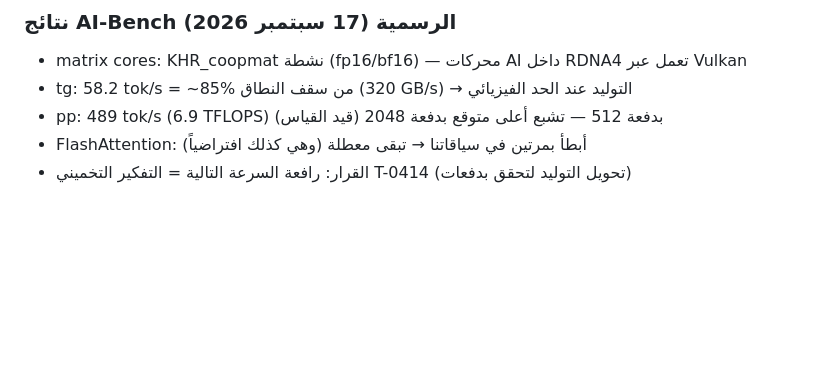
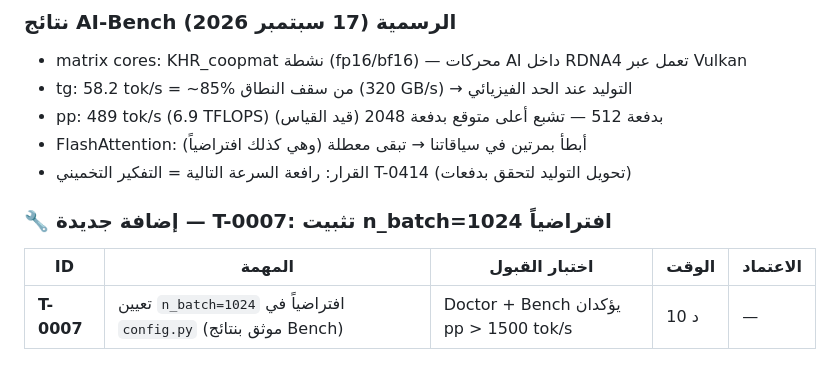
Before and after one commit to MOOODEGRX-nah/Halawa-neura, a Markdown page: docs/MASTER_PLAN.md, the part around the change. GitHub-like rendering; blank space fills up the shorter version.

Commit message:
docs: correct AI-Bench results (21.5 TFLOPS at n_batch=1024) + add T-0007

```diff
--- a/docs/MASTER_PLAN.md
+++ b/docs/MASTER_PLAN.md
@@ -271,3 +271,8 @@
 - pp: 489 tok/s (6.9 TFLOPS) بدفعة 512 — تشبع أعلى متوقع بدفعة 2048 (قيد القياس)
 - FlashAttention: أبطأ بمرتين في سياقاتنا → تبقى معطلة (وهي كذلك افتراضياً)
 - القرار: رافعة السرعة التالية = التفكير التخميني T-0414 (تحويل التوليد لتحقق بدفعات)
+
+### 🔧 إضافة جديدة — T-0007: تثبيت n_batch=1024 افتراضياً
+| ID | المهمة | اختبار القبول | الوقت | الاعتماد |
+|----|--------|---------------|-------|----------|
+| **T-0007** | تعيين `n_batch=1024` افتراضياً في `config.py` (موثق بنتائج Bench) | Doctor + Bench يؤكدان pp > 1500 tok/s | 10 د | — |
```
